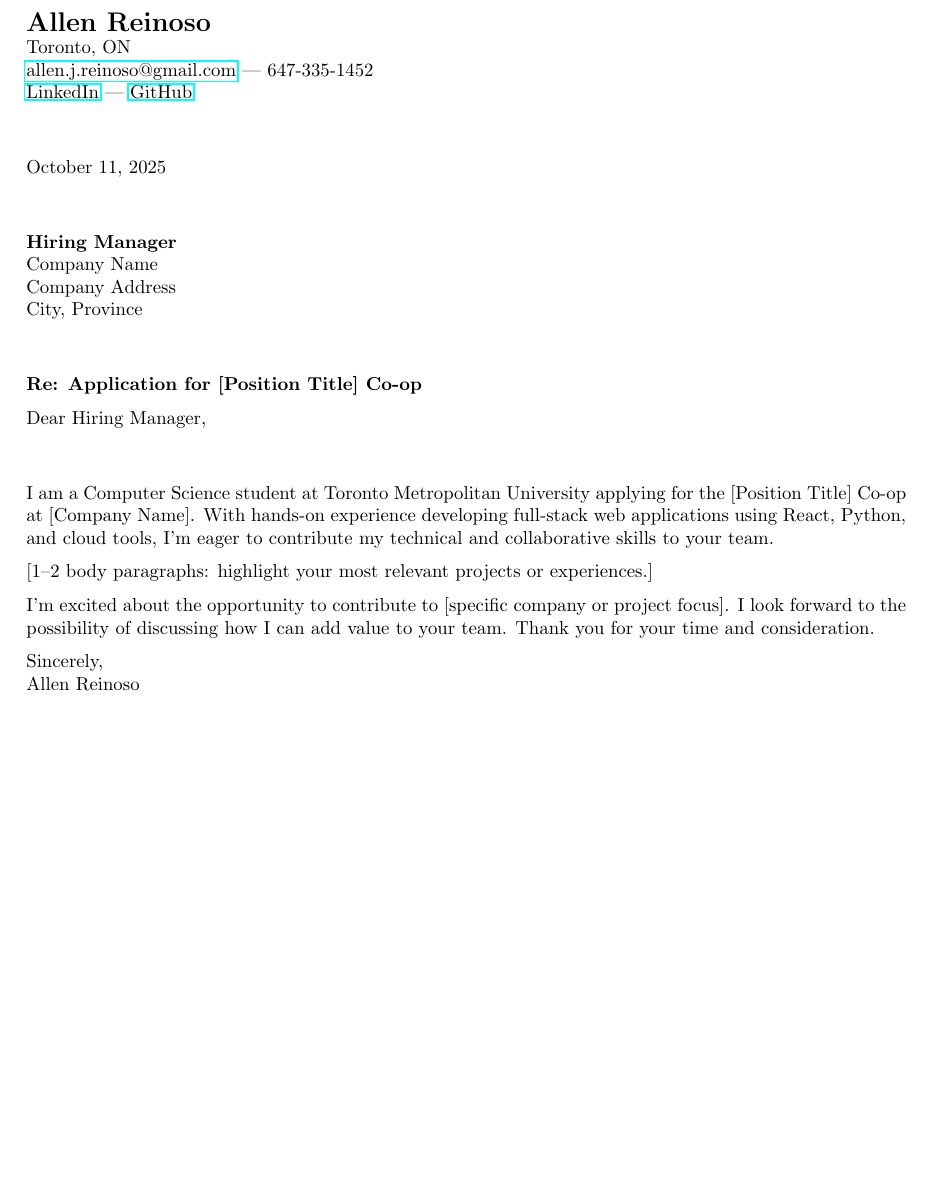
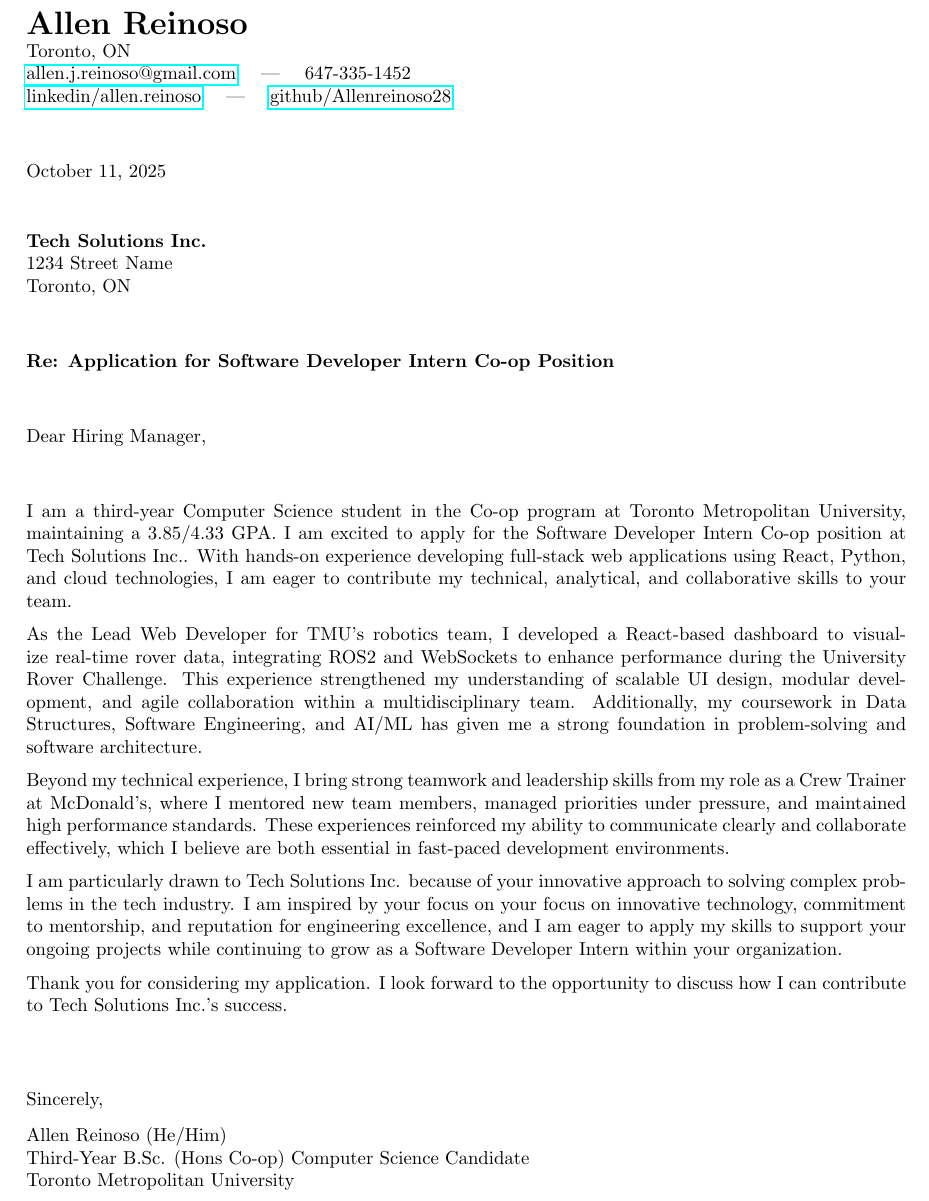
Before and after one commit to Allenreinoso28/myResumeTemplate, a LaTeX document (coverletter.tex, which reads config.tex): part of the page, cut so that both start at the same text, the shorter picture padded with empty space. Compiled offline with pdfLaTeX.

Commit message:
Refactor cover letter template and config variables
Updated config.tex to use \newcommand for all variables and added company/position placeholders. Refactored coverletter.tex to use new config variables, improved formatting, and replaced placeholder text with more detailed content. Removed coverletter.synctex.gz and added transcript PDF. Minor updates to build artifacts.

```diff
--- a/config.tex
+++ b/config.tex
@@ -7,0 +6,8 @@
+\newcommand{\LinkedIn}{https://linkedin.com/in/allen-reinoso}
+\newcommand{\GitHub}{https://github.com/Allenreinoso28}
+
+% --- Company / Position Configuration ---
+\newcommand{\CompanyName}{Tech Solutions Inc.}
+\newcommand{\CompanyAddress}{1234 Street Name}
+\newcommand{\CompanyCity}{Toronto, ON}
+\newcommand{\PositionTitle}{Software Developer Intern}
--- a/coverletter.tex
+++ b/coverletter.tex
@@ -6,34 +6,50 @@
 \usepackage{fontawesome5}
 \input{config.tex}
 
+
 \begin{document}
 
 % --- Header ---
 \noindent
-\textbf{\Large \Name} \\
+\textbf{\LARGE \Name} \\
 \Location \\
-\href{mailto:\Email}{\Email} | \Phone \\
-\href{\LinkedIn}{LinkedIn} | \href{\GitHub}{GitHub} \\[1em]
+\href{mailto:\Email}{\Email} \quad | \quad \Phone \\
+\href{\LinkedIn}{linkedin/allen.reinoso} \quad | \quad \href{\GitHub}{github/Allenreinoso28} \\[1em]
 
-\today \\[1em]
+\today \\[0.75em]
 
-\textbf{Hiring Manager} \\
-Company Name \\
-Company Address \\
-City, Province \\[1em]
+\textbf{\CompanyName} \\
+\CompanyAddress \\
+\CompanyCity \\[1em]
 
-\textbf{Re: Application for [Position Title] Co-op}
+\textbf{Re: Application for \PositionTitle{} Co-op Position} \\[1em]
 
 Dear Hiring Manager, \\[1em]
 
-I am a Computer Science student at Toronto Metropolitan University applying for the [Position Title] Co-op at [Company Name]. With hands-on experience developing full-stack web applications using React, Python, and cloud tools, I’m eager to contribute my technical and collaborative skills to your team.
+I am a third-year Computer Science student in the Co-op program at Toronto Metropolitan University, maintaining a 3.85/4.33 GPA.
+I am excited to apply for the \PositionTitle{} Co-op position at \CompanyName{}.
+With hands-on experience developing \RelevantSkills{}, I am eager to contribute my technical, analytical, and collaborative skills to your team.
 
-[1–2 body paragraphs: highlight your most relevant projects or experiences.]
+As the Lead Web Developer for TMU’s robotics team, I developed a React-based dashboard
+to visualize real-time rover data, integrating ROS2 and WebSockets to enhance performance during the University Rover Challenge.
+This experience strengthened my understanding of scalable UI design, modular development, and agile collaboration within a multidisciplinary team.
+Additionally, my coursework in Data Structures, Software Engineering, and AI/ML has given me a strong foundation in problem-solving and software architecture.
 
-I’m excited about the opportunity to contribute to [specific company or project focus]. I look forward to the possibility of discussing how I can add value to your team. Thank you for your time and consideration.
+Beyond my technical experience, I bring strong teamwork and leadership skills from my role as a
+Crew Trainer at McDonald’s, where I mentored new team members, managed priorities under pressure,
+and maintained high performance standards. These experiences reinforced my ability to communicate clearly
+and collaborate effectively, which I believe are both essential in fast-paced development environments.
 
-\\[1em]
-Sincerely, \\
-\Name
+I am particularly drawn to \CompanyName{} because of \RelevantMission{}.
+I am inspired by your focus on \RelevantReason{}, and I am eager to apply my skills to support your ongoing projects
+while continuing to grow as a \PositionTitle{} within your organization.
+
+Thank you for considering my application. I look forward to the opportunity to discuss how I can contribute
+to \CompanyName{}’s success. \\[2em]
+
+Sincerely, \\[0.75em]
+\Name{} (He/Him) \\
+Third-Year B.Sc. (Hons Co-op) Computer Science Candidate \\
+Toronto Metropolitan University
 
 \end{document}
```
Also changed, not shown: Reinoso Allen Sem 5 Unofficial Transcript.pdf (added), coverletter.pdf, config.tex (15 more changed lines), coverletter.tex (2 more changed lines), 5 other files.
